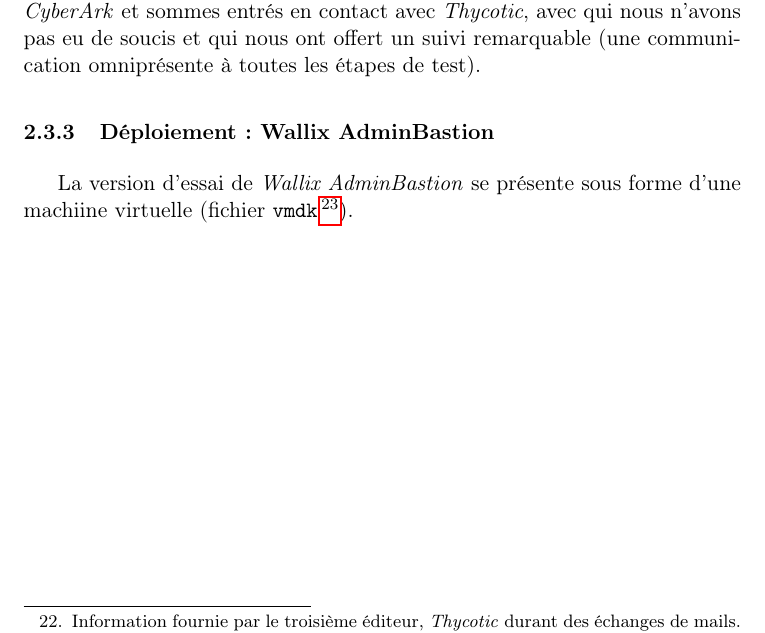
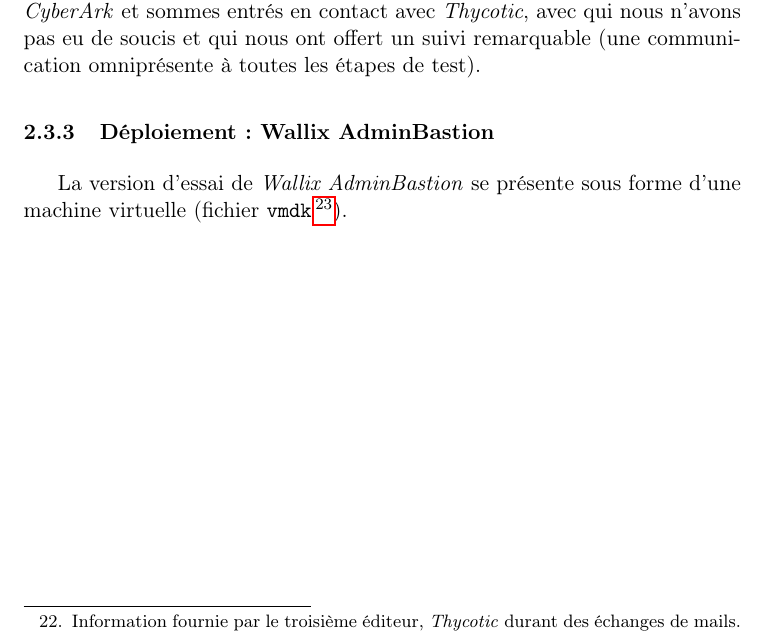
Before and after one commit to RiceBowlJr/report_stage, a LaTeX document (rapport.tex, which reads partie2.tex): part of page 19 of 24, cut so that both start at the same text. Compiled offline with pdfLaTeX.

Commit message:
nooooooooooooooooooooooooooooooo...

```diff
--- a/partie2.tex
+++ b/partie2.tex
@@ -111,4 +111,4 @@
 \subsubsection{Déploiement : Wallix AdminBastion}
 \label{par:wallix}
 
-La version d'essai de \emph{Wallix AdminBastion} se présente sous forme d'une machiine virtuelle (fichier \texttt{vmdk}\footnote{VMWare Virtual Disk : format de disque virtuel créé par \emph{VMWare}}).
+La version d'essai de \emph{Wallix AdminBastion} se présente sous forme d'une machine virtuelle (fichier \texttt{vmdk}\footnote{VMWare Virtual Disk : format de disque virtuel créé par \emph{VMWare}}).
```
